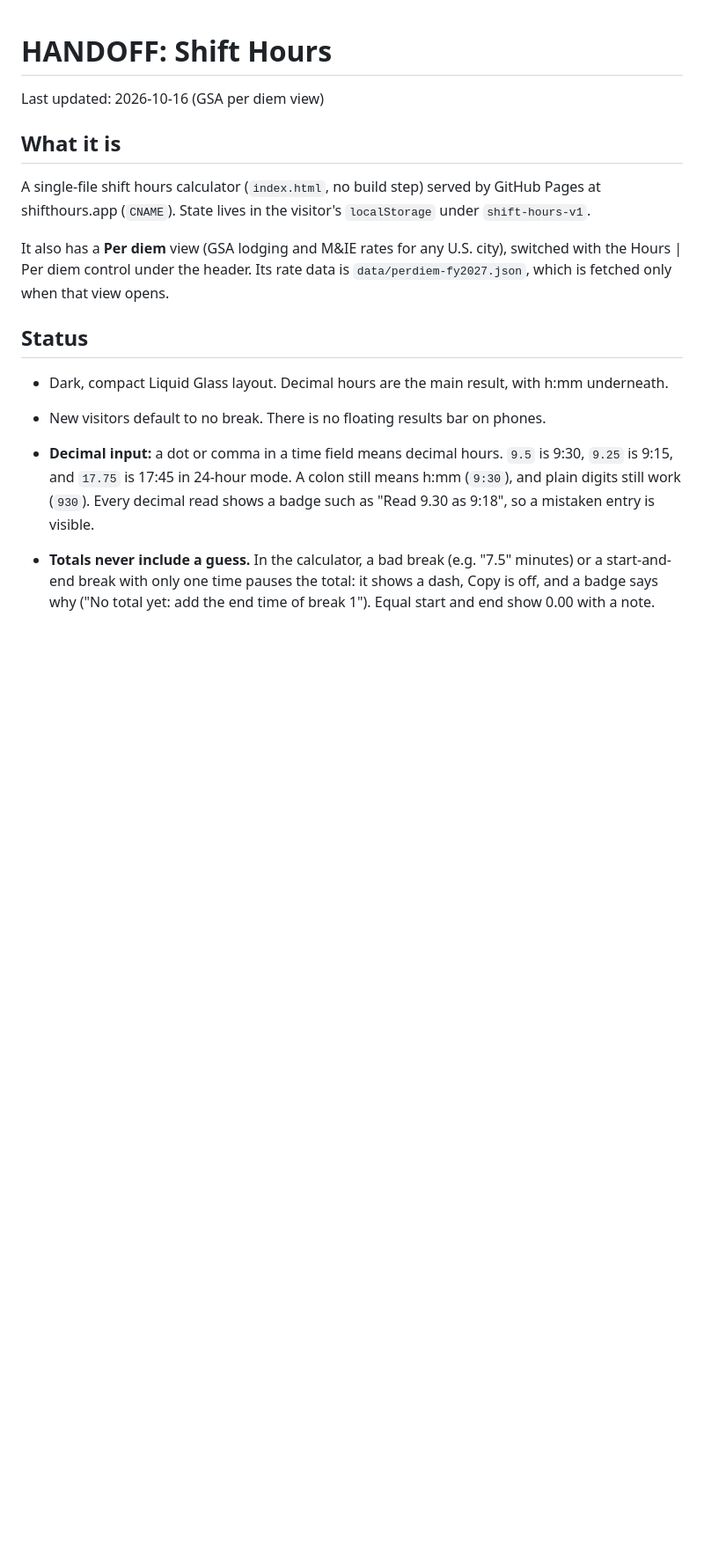
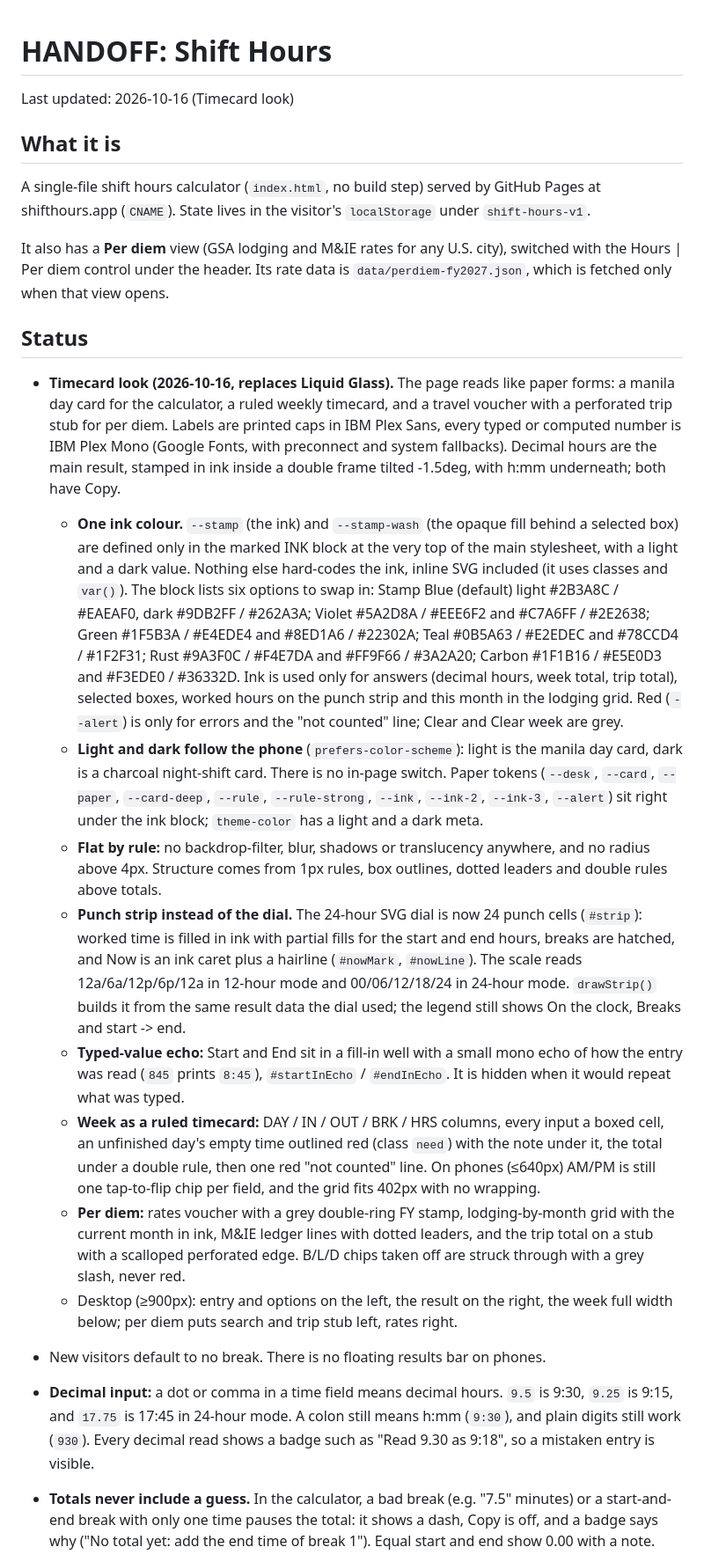
Before and after one commit to vinnieg73/shift-hours, a Markdown page: HANDOFF.md, the part around one of its changes. Shown at 88% size. Drawn GitHub-style; blank space fills up the shorter version.

```diff
--- a/HANDOFF.md
+++ b/HANDOFF.md
@@ -1,6 +1,6 @@
 # HANDOFF: Shift Hours
 
-Last updated: 2026-10-16 (GSA per diem view)
+Last updated: 2026-10-16 (Timecard look)
 
 ## What it is
 
@@ -10,7 +10,15 @@ It also has a **Per diem** view (GSA lodging and M&IE rates for any U.S. city),
 
 ## Status
 
-- Dark, compact Liquid Glass layout. Decimal hours are the main result, with h:mm underneath.
+- **Timecard look (2026-10-16, replaces Liquid Glass).** The page reads like paper forms: a manila day card for the calculator, a ruled weekly timecard, and a travel voucher with a perforated trip stub for per diem. Labels are printed caps in IBM Plex Sans, every typed or computed number is IBM Plex Mono (Google Fonts, with preconnect and system fallbacks). Decimal hours are the main result, stamped in ink inside a double frame tilted -1.5deg, with h:mm underneath; both have Copy.
+  - **One ink colour.** `--stamp` (the ink) and `--stamp-wash` (the opaque fill behind a selected box) are defined only in the marked INK block at the very top of the main stylesheet, with a light and a dark value. Nothing else hard-codes the ink, inline SVG included (it uses classes and `var()`). The block lists six options to swap in: Stamp Blue (default) light #2B3A8C / #EAEAF0, dark #9DB2FF / #262A3A; Violet #5A2D8A / #EEE6F2 and #C7A6FF / #2E2638; Green #1F5B3A / #E4EDE4 and #8ED1A6 / #22302A; Teal #0B5A63 / #E2EDEC and #78CCD4 / #1F2F31; Rust #9A3F0C / #F4E7DA and #FF9F66 / #3A2A20; Carbon #1F1B16 / #E5E0D3 and #F3EDE0 / #36332D. Ink is used only for answers (decimal hours, week total, trip total), selected boxes, worked hours on the punch strip and this month in the lodging grid. Red (`--alert`) is only for errors and the "not counted" line; Clear and Clear week are grey.
+  - **Light and dark follow the phone** (`prefers-color-scheme`): light is the manila day card, dark is a charcoal night-shift card. There is no in-page switch. Paper tokens (`--desk`, `--card`, `--paper`, `--card-deep`, `--rule`, `--rule-strong`, `--ink`, `--ink-2`, `--ink-3`, `--alert`) sit right under the ink block; `theme-color` has a light and a dark meta.
+  - **Flat by rule:** no backdrop-filter, blur, shadows or translucency anywhere, and no radius above 4px. Structure comes from 1px rules, box outlines, dotted leaders and double rules above totals.
+  - **Punch strip instead of the dial.** The 24-hour SVG dial is now 24 punch cells (`#strip`): worked time is filled in ink with partial fills for the start and end hours, breaks are hatched, and Now is an ink caret plus a hairline (`#nowMark`, `#nowLine`). The scale reads 12a/6a/12p/6p/12a in 12-hour mode and 00/06/12/18/24 in 24-hour mode. `drawStrip()` builds it from the same result data the dial used; the legend still shows On the clock, Breaks and start -> end.
+  - **Typed-value echo:** Start and End sit in a fill-in well with a small mono echo of how the entry was read (`845` prints `8:45`), `#startInEcho` / `#endInEcho`. It is hidden when it would repeat what was typed.
+  - **Week as a ruled timecard:** DAY / IN / OUT / BRK / HRS columns, every input a boxed cell, an unfinished day's empty time outlined red (class `need`) with the note under it, the total under a double rule, then one red "not counted" line. On phones (≤640px) AM/PM is still one tap-to-flip chip per field, and the grid fits 402px with no wrapping.
+  - **Per diem:** rates voucher with a grey double-ring FY stamp, lodging-by-month grid with the current month in ink, M&IE ledger lines with dotted leaders, and the trip total on a stub with a scalloped perforated edge. B/L/D chips taken off are struck through with a grey slash, never red.
+  - Desktop (≥900px): entry and options on the left, the result on the right, the week full width below; per diem puts search and trip stub left, rates right.
 - New visitors default to no break. There is no floating results bar on phones.
 - **Decimal input:** a dot or comma in a time field means decimal hours. `9.5` is 9:30, `9.25` is 9:15, and `17.75` is 17:45 in 24-hour mode. A colon still means h:mm (`9:30`), and plain digits still work (`930`). Every decimal read shows a badge such as "Read 9.30 as 9:18", so a mistaken entry is visible.
 - **Totals never include a guess.** In the calculator, a bad break (e.g. "7.5" minutes) or a start-and-end break with only one time pauses the total: it shows a dash, Copy is off, and a badge says why ("No total yet: add the end time of break 1"). Equal start and end show 0.00 with a note.
```
Also changed, not shown: other parts of HANDOFF.md (+8 -5 lines).
